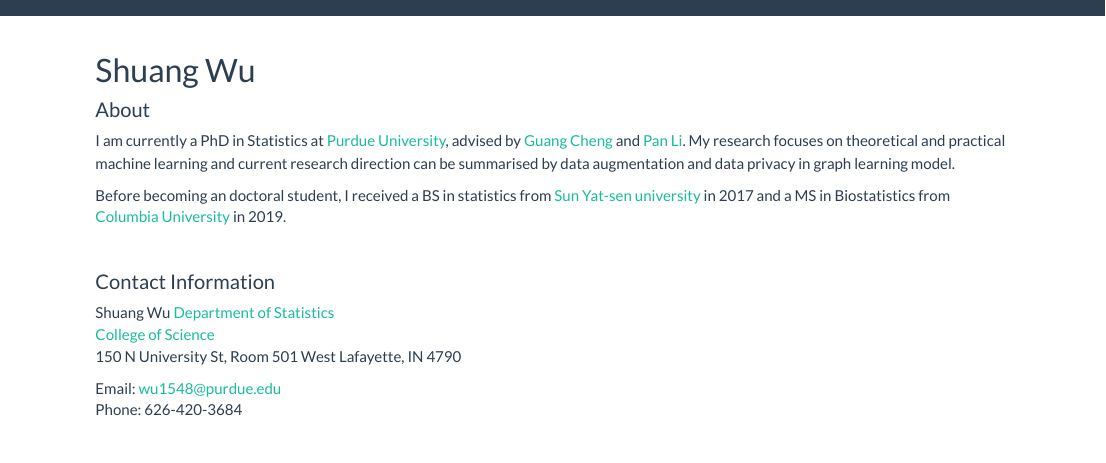
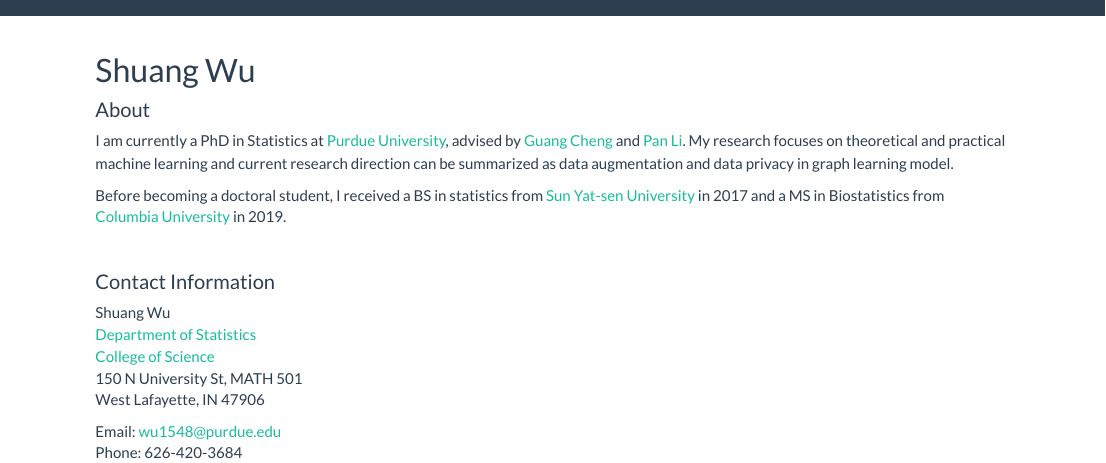
Before and after one commit to ShuangWu22/ShuangWu22.github.io, an R Markdown document (index.Rmd): the page in a window 1100 px wide, from its top. The pictures show the output file index.html that the author committed with the source, opened offline; library style sheets and scripts come from the installed R packages.

Commit message:
better html

```diff
--- a/index.Rmd
+++ b/index.Rmd
@@ -10,18 +10,18 @@
 
 #### About
 
-I am currently a PhD in Statistics at [Purdue University](https://www.stat.purdue.edu/), advised by [Guang Cheng](https://www.stat.purdue.edu/~chengg/index.html) and [Pan Li](https://sites.google.com/view/panli-purdue/home). My research focuses on theoretical and practical machine learning and current research direction can be summarised by data augmentation and data privacy in graph learning model.
+I am currently a PhD in Statistics at [Purdue University](https://www.stat.purdue.edu/), advised by [Guang Cheng](https://www.stat.purdue.edu/~chengg/index.html) and [Pan Li](https://sites.google.com/view/panli-purdue/home). My research focuses on theoretical and practical machine learning and current research direction can be summarized as data augmentation and data privacy in graph learning model.
 
-Before becoming an doctoral student, I received a BS in statistics from [Sun Yat-sen University](http://math.sysu.edu.cn/) in 2017 and a MS in Biostatistics from [Columbia University](http://www.mailman.columbia.edu/academic-departments/biostatistics) in 2019.
+Before becoming a doctoral student, I received a BS in statistics from [Sun Yat-sen University](http://math.sysu.edu.cn/) in 2017 and a MS in Biostatistics from [Columbia University](http://www.mailman.columbia.edu/academic-departments/biostatistics) in 2019.
 
 <br>
 
 #### Contact Information
 
-Shuang Wu
+Shuang Wu\
 [Department of Statistics](https://www.stat.purdue.edu/)
 [College of Science](https://www.purdue.edu/science/?_ga=2.37466720.1753261897.1630643281-1706465151.1595397884)
-150 N University St, Room 501
+150 N University St, MATH 501\
 West Lafayette, IN 47906
 
 Email: [wu1548@purdue.edu](mailto: wu1548@purdue.edu)
```
Also changed, not shown: index.html.
